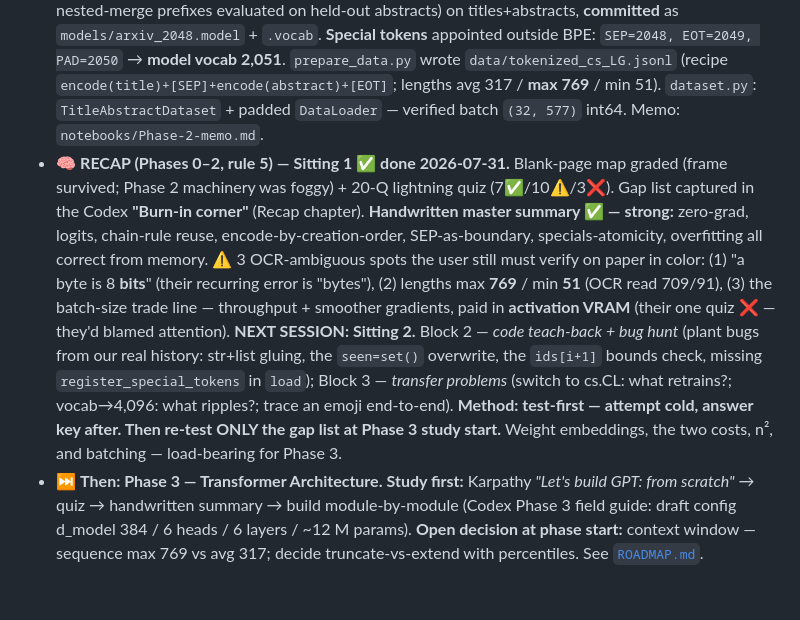
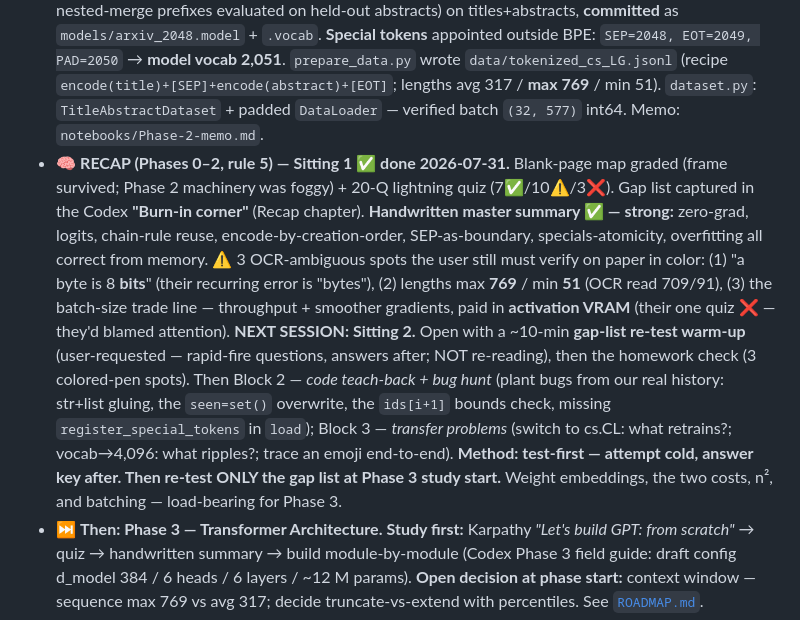
Before and after one commit to HelioZF/Trinity-AI, a Markdown page: 01-slm-from-scratch/CLAUDE.md, the part around the change. GitHub-like rendering; blank space fills up the shorter version.

Commit message:
docs(01-slm): Sitting 2 opens with a gap-list re-test warm-up
Co-Authored-By: Claude Fable 5 <noreply@anthropic.com>

```diff
--- a/01-slm-from-scratch/CLAUDE.md
+++ b/01-slm-from-scratch/CLAUDE.md
@@ -94,6 +94,6 @@ The phase-by-phase plan lives in [`ROADMAP.md`](./ROADMAP.md). At the **start of
 - 📖 **The Codex:** `docs/index.html` — a self-contained interactive study encyclopedia (BPE lab, per-function playgrounds, pipeline figure, the class section). Add a new entry each phase.
 - 🔄 **Iteration 1** (make it work), with early Iteration-2 cleanup already done on the tokenizer (the class + docs).
 - ✅ **Phase 2 — Data Pipeline complete.** 2,000-paper cs.LG corpus via the arXiv API, **manifest-reproducible** (`restore_from_manifest()`; data gitignored, `data/paper_ids.txt` committed; `build_dataset` idempotent). **Tokenizer trained at vocab 2,048** (chosen by a measured experiment — nested-merge prefixes evaluated on held-out abstracts) on titles+abstracts, **committed** as `models/arxiv_2048.model` + `.vocab`. **Special tokens** appointed outside BPE: `SEP=2048, EOT=2049, PAD=2050` → **model vocab 2,051**. `prepare_data.py` wrote `data/tokenized_cs_LG.jsonl` (recipe `encode(title)+[SEP]+encode(abstract)+[EOT]`; lengths avg 317 / **max 769** / min 51). `dataset.py`: `TitleAbstractDataset` + padded `DataLoader` — verified batch `(32, 577)` int64. Memo: `notebooks/Phase-2-memo.md`.
-- 🧠 **RECAP (Phases 0–2, rule 5) — Sitting 1 ✅ done 2026-07-31.** Blank-page map graded (frame survived; Phase 2 machinery was foggy) + 20-Q lightning quiz (7✅/10⚠️/3❌). Gap list captured in the Codex **"Burn-in corner"** (Recap chapter). **Handwritten master summary ✅ — strong:** zero-grad, logits, chain-rule reuse, encode-by-creation-order, SEP-as-boundary, specials-atomicity, overfitting all correct from memory. ⚠️ 3 OCR-ambiguous spots the user still must verify on paper in color: (1) "a byte is 8 **bits**" (their recurring error is "bytes"), (2) lengths max **769** / min **51** (OCR read 709/91), (3) the batch-size trade line — throughput + smoother gradients, paid in **activation VRAM** (their one quiz ❌ — they'd blamed attention). **NEXT SESSION: Sitting 2.** Block 2 — *code teach-back + bug hunt* (plant bugs from our real history: str+list gluing, the `seen=set()` overwrite, the `ids[i+1]` bounds check, missing `register_special_tokens` in `load`); Block 3 — *transfer problems* (switch to cs.CL: what retrains?; vocab→4,096: what ripples?; trace an emoji end-to-end). **Method: test-first — attempt cold, answer key after. Then re-test ONLY the gap list at Phase 3 study start.** Weight embeddings, the two costs, n², and batching — load-bearing for Phase 3.
+- 🧠 **RECAP (Phases 0–2, rule 5) — Sitting 1 ✅ done 2026-07-31.** Blank-page map graded (frame survived; Phase 2 machinery was foggy) + 20-Q lightning quiz (7✅/10⚠️/3❌). Gap list captured in the Codex **"Burn-in corner"** (Recap chapter). **Handwritten master summary ✅ — strong:** zero-grad, logits, chain-rule reuse, encode-by-creation-order, SEP-as-boundary, specials-atomicity, overfitting all correct from memory. ⚠️ 3 OCR-ambiguous spots the user still must verify on paper in color: (1) "a byte is 8 **bits**" (their recurring error is "bytes"), (2) lengths max **769** / min **51** (OCR read 709/91), (3) the batch-size trade line — throughput + smoother gradients, paid in **activation VRAM** (their one quiz ❌ — they'd blamed attention). **NEXT SESSION: Sitting 2.** Open with a ~10-min **gap-list re-test warm-up** (user-requested — rapid-fire questions, answers after; NOT re-reading), then the homework check (3 colored-pen spots). Then Block 2 — *code teach-back + bug hunt* (plant bugs from our real history: str+list gluing, the `seen=set()` overwrite, the `ids[i+1]` bounds check, missing `register_special_tokens` in `load`); Block 3 — *transfer problems* (switch to cs.CL: what retrains?; vocab→4,096: what ripples?; trace an emoji end-to-end). **Method: test-first — attempt cold, answer key after. Then re-test ONLY the gap list at Phase 3 study start.** Weight embeddings, the two costs, n², and batching — load-bearing for Phase 3.
 - ⏭️ **Then: Phase 3 — Transformer Architecture.** **Study first:** Karpathy *"Let's build GPT: from scratch"* → quiz → handwritten summary → build module-by-module (Codex Phase 3 field guide: draft config d_model 384 / 6 heads / 6 layers / ~12 M params). **Open decision at phase start:** context window — sequence max 769 vs avg 317; decide truncate-vs-extend with percentiles. See [`ROADMAP.md`](./ROADMAP.md).
 - 💻 **Env note:** the **desktop** has working CUDA PyTorch (from Phase 0) — GPU training happens there. The **laptop** now also has an *unpinned* CPU-only `torch 2.13.0` + numpy in its `.venv` (plain `pip install torch`; the `cu132` pin still fails on its Python 3.14) — full dev including DataLoaders works on both machines; real training is desktop-only. Proper cross-machine env unification is deferred to Phase 4+. Always open files with `encoding="utf-8"` (Windows cp1252 default bites otherwise).
```
